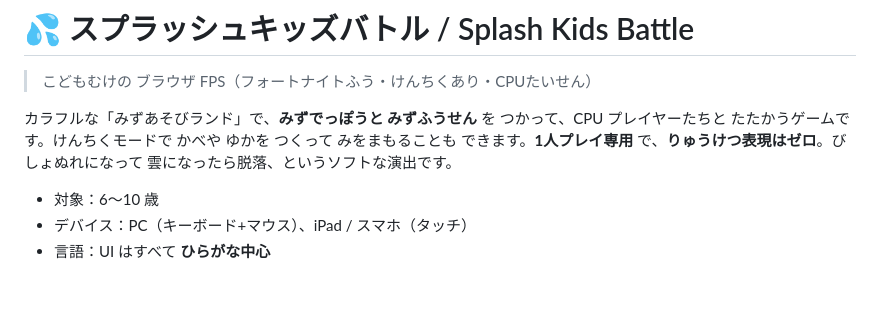
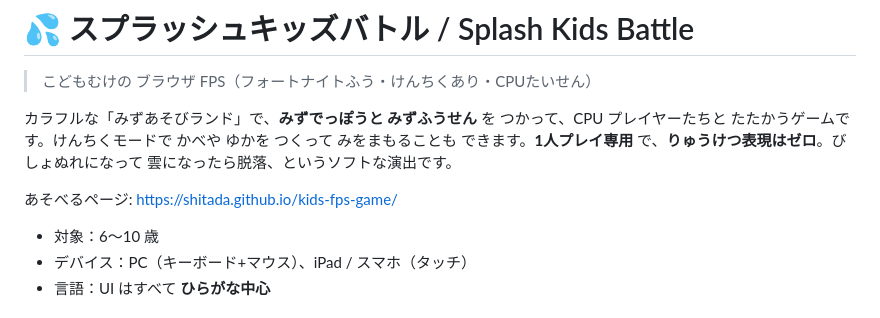
Before and after one commit to shitada/kids-fps-game, a Markdown page: README.md, the part around the change. Drawn GitHub-style; blank space fills up the shorter version.

Commit message:
docs: add GitHub Pages URL to README
Co-authored-by: Copilot <223556219+Copilot@users.noreply.github.com>

```diff
--- a/README.md
+++ b/README.md
@@ -3,6 +3,8 @@
 > こどもむけの ブラウザ FPS（フォートナイトふう・けんちくあり・CPUたいせん）
 
 カラフルな「みずあそびランド」で、**みずでっぽうと みずふうせん** を つかって、CPU プレイヤーたちと たたかうゲームです。けんちくモードで かべや ゆかを つくって みをまもることも できます。**1人プレイ専用** で、**りゅうけつ表現はゼロ**。びしょぬれになって 雲になったら脱落、というソフトな演出です。
+
+あそべるページ: https://shitada.github.io/kids-fps-game/
 
 - 対象：6〜10 歳
 - デバイス：PC（キーボード+マウス）、iPad / スマホ（タッチ）
```
